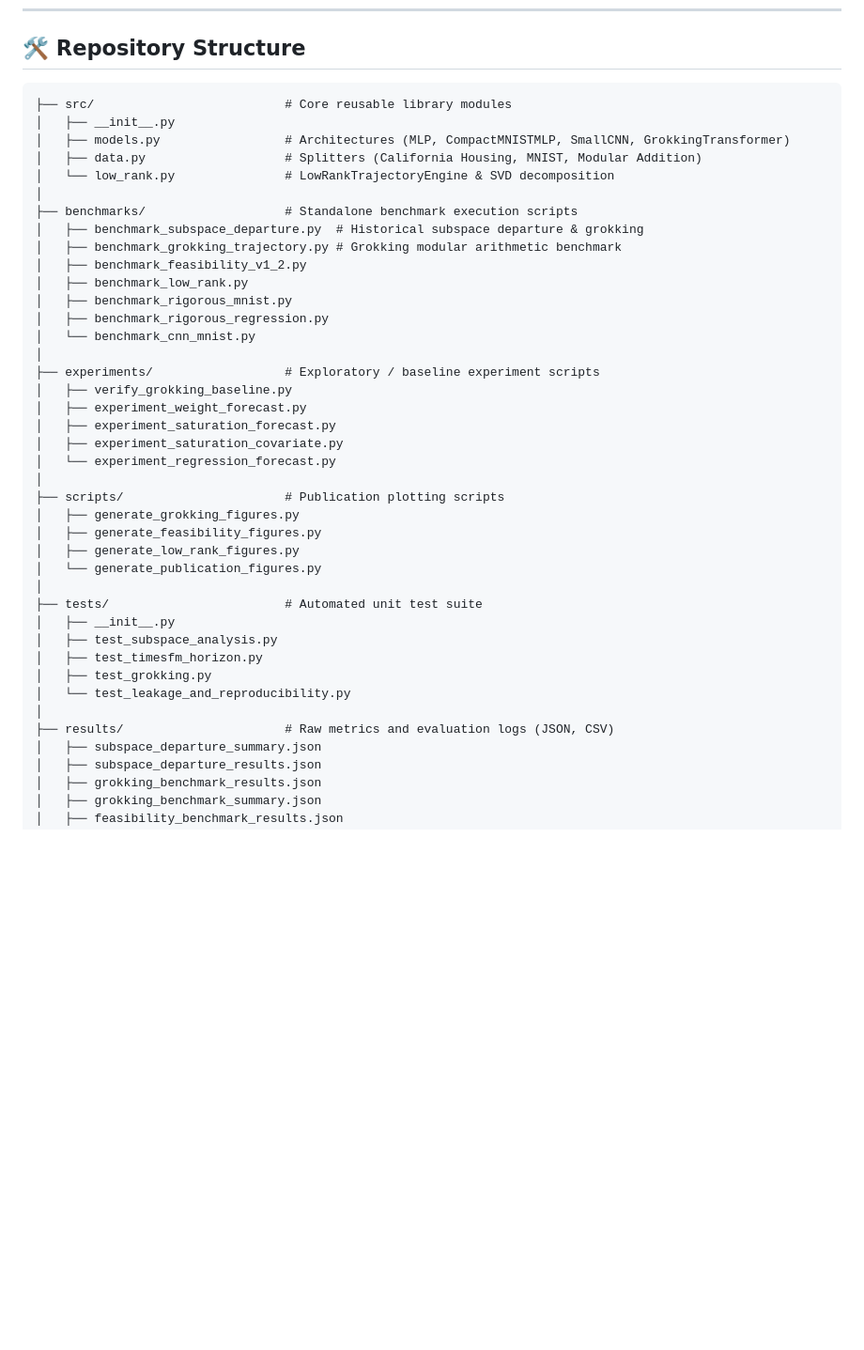
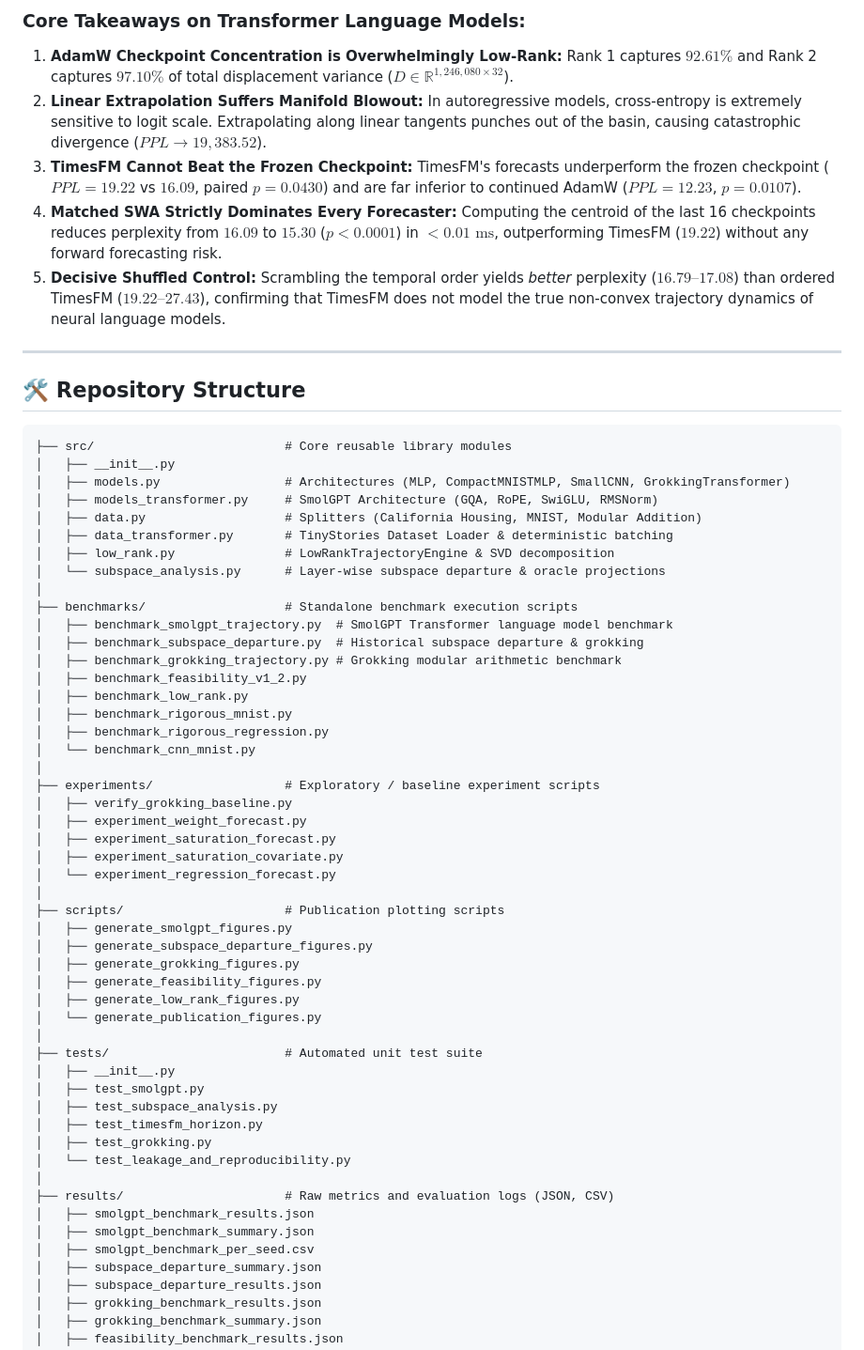
Before and after one commit to Priyanshu-5257/weight-trajectory-forecasting, a Markdown page: README.md, the part around one of its changes. Shown at 94% size. Rendered like a GitHub page; blank space fills up the shorter version.

````diff
--- a/README.md
+++ b/README.md
@@ -234,13 +267,26 @@ To determine whether weight trajectory forecasting fails due to forecasting algo
+### Core Takeaways on Transformer Language Models:
+1. **AdamW Checkpoint Concentration is Overwhelmingly Low-Rank:** Rank 1 captures **$92.61\%$** and Rank 2 captures **$97.10\%$** of total displacement variance ($D \in \mathbb{R}^{1,246,080 \times 32}$).
+2. **Linear Extrapolation Suffers Manifold Blowout:** In autoregressive models, cross-entropy is extremely sensitive to logit scale. Extrapolating along linear tangents punches out of the basin, causing catastrophic divergence ($PPL \to 19,383.52$).
+3. **TimesFM Cannot Beat the Frozen Checkpoint:** TimesFM's forecasts underperform the frozen checkpoint ($PPL = 19.22$ vs $16.09$, paired $p = 0.0430$) and are far inferior to continued AdamW ($PPL = 12.23$, $p = 0.0107$).
+4. **Matched SWA Strictly Dominates Every Forecaster:** Computing the centroid of the last 16 checkpoints reduces perplexity from $16.09$ to **$15.30$** ($p < 0.0001$) in $<0.01\text{ ms}$, outperforming TimesFM ($19.22$) without any forward forecasting risk.
+5. **Decisive Shuffled Control:** Scrambling the temporal order yields *better* perplexity ($16.79 – 17.08$) than ordered TimesFM ($19.22 – 27.43$), confirming that TimesFM does not model the true non-convex trajectory dynamics of neural language models.
+
+---
+
 ## 🛠️ Repository Structure
 
 ```
 ├── src/                          # Core reusable library modules
 │   ├── __init__.py
 │   ├── models.py                 # Architectures (MLP, CompactMNISTMLP, SmallCNN, GrokkingTransformer)
+│   ├── models_transformer.py     # SmolGPT Architecture (GQA, RoPE, SwiGLU, RMSNorm)
 │   ├── data.py                   # Splitters (California Housing, MNIST, Modular Addition)
-│   └── low_rank.py               # LowRankTrajectoryEngine & SVD decomposition
+│   ├── data_transformer.py       # TinyStories Dataset Loader & deterministic batching
+│   ├── low_rank.py               # LowRankTrajectoryEngine & SVD decomposition
+│   └── subspace_analysis.py      # Layer-wise subspace departure & oracle projections
 │
 ├── benchmarks/                   # Standalone benchmark execution scripts
+│   ├── benchmark_smolgpt_trajectory.py  # SmolGPT Transformer language model benchmark
 │   ├── benchmark_subspace_departure.py  # Historical subspace departure & grokking
 │   ├── benchmark_grokking_trajectory.py # Grokking modular arithmetic benchmark
 │   ├── benchmark_feasibility_v1_2.py
@@ -257,6 +303,8 @@ To determine whether weight trajectory forecasting fails due to forecasting algo
 │   └── experiment_regression_forecast.py
 │
 ├── scripts/                      # Publication plotting scripts
+│   ├── generate_smolgpt_figures.py
+│   ├── generate_subspace_departure_figures.py
 │   ├── generate_grokking_figures.py
 │   ├── generate_feasibility_figures.py
 │   ├── generate_low_rank_figures.py
@@ -264,12 +312,16 @@ To determine whether weight trajectory forecasting fails due to forecasting algo
 │
 ├── tests/                        # Automated unit test suite
 │   ├── __init__.py
+│   ├── test_smolgpt.py
 │   ├── test_subspace_analysis.py
 │   ├── test_timesfm_horizon.py
 │   ├── test_grokking.py
 │   └── test_leakage_and_reproducibility.py
 │
 ├── results/                      # Raw metrics and evaluation logs (JSON, CSV)
+│   ├── smolgpt_benchmark_results.json
+│   ├── smolgpt_benchmark_summary.json
+│   ├── smolgpt_benchmark_per_seed.csv
 │   ├── subspace_departure_summary.json
 │   ├── subspace_departure_results.json
 │   ├── grokking_benchmark_results.json
````
Also changed, not shown: other parts of README.md (+33 -0 lines), docs/SMOLGPT_REPORT.md (added, +165 -0 lines), figures/smolgpt_compute_quality_tradeoff.png (added), figures/smolgpt_cosine_alignment_and_layer_breakdown.png (added), figures/smolgpt_explained_variance_and_spectrum.png (added), figures/smolgpt_ppl_vs_horizon.png (added), 9 other files.
